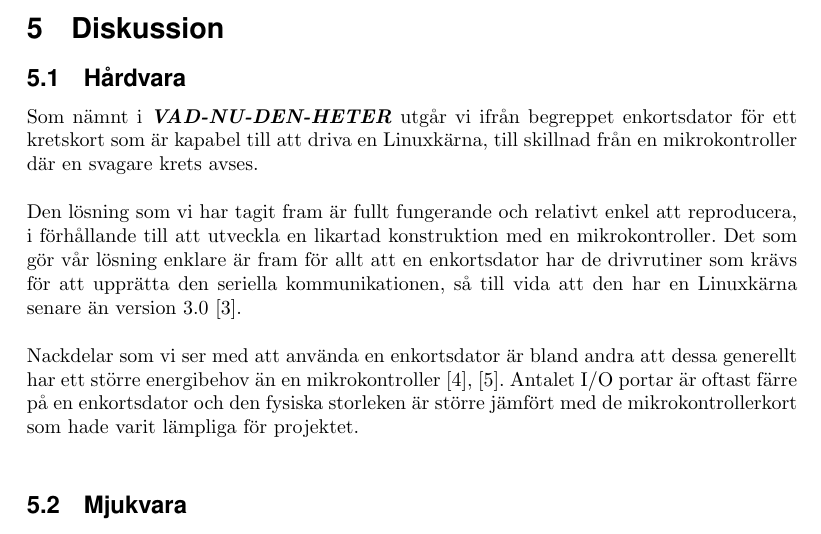
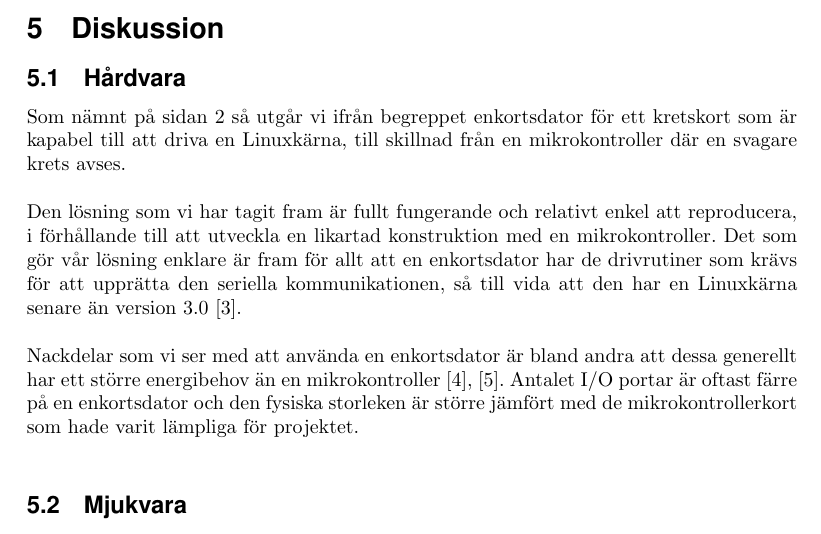
Before and after one commit to MrAkergren/SolarRemote, a LaTeX thesis (doc/tex/thesis/thesis.tex): part of page 7 of 8, cut so that both start at the same text. Compiled offline with pdfLaTeX.

Commit message:
corrected reference in disc

```diff
--- a/doc/tex/thesis/thesis.tex
+++ b/doc/tex/thesis/thesis.tex
@@ -206,7 +206,7 @@
         \subsection{Hårdvara} % (fold)
         \label{sub:d_hardvara}
 
-            Som nämnt i \textbf{\textit{VAD-NU-DEN-HETER}} utgår vi ifrån begreppet enkortsdator för ett kretskort som är kapabel till att driva en Linuxkärna, till skillnad från en mikrokontroller där en svagare krets avses. \\
+            Som nämnt på sidan \pageref{sub:beteckningar} så utgår vi ifrån begreppet enkortsdator för ett kretskort som är kapabel till att driva en Linuxkärna, till skillnad från en mikrokontroller där en svagare krets avses. \\
 
             \noindent Den lösning som vi har tagit fram är fullt fungerande och relativt enkel att reproducera, i förhållande till att utveckla en likartad konstruktion med en mikrokontroller. Det som gör vår lösning enklare är fram för allt att en enkortsdator har de drivrutiner som krävs för att upprätta den seriella kommunikationen, så till vida att den har en Linuxkärna senare än version 3.0 \cite{silicon}. \\
 
```
Also changed, not shown: doc/tex/thesis/thesis.tex (2 more changed lines).
